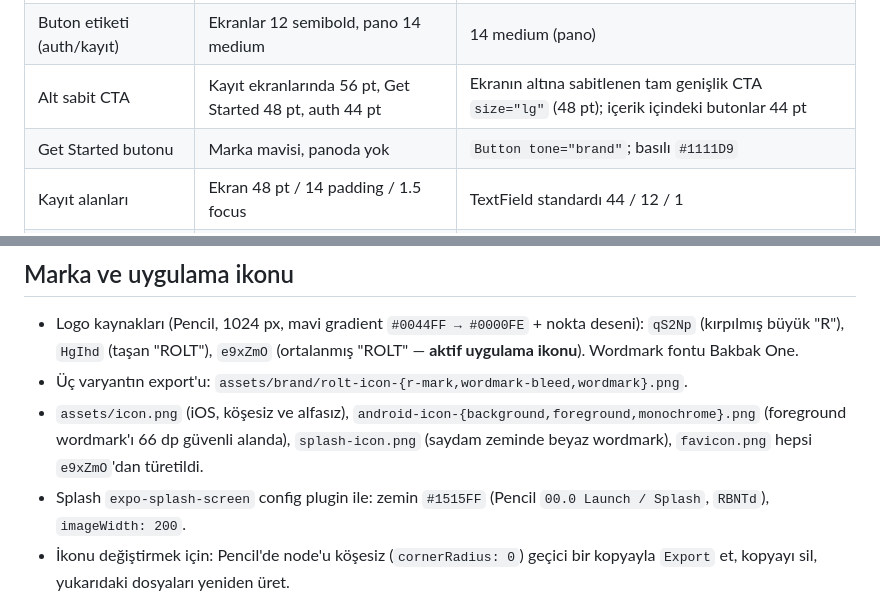
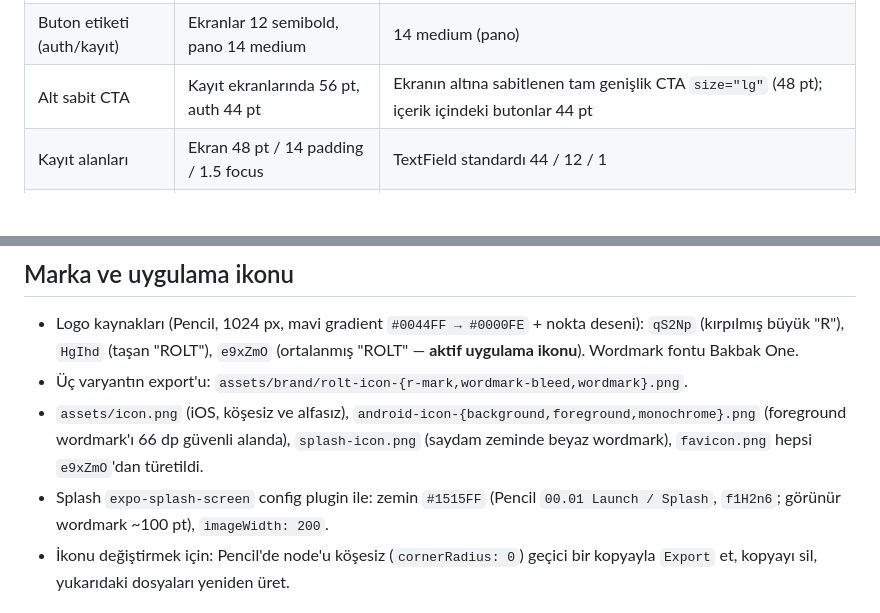
Before and after one commit to yaseminozel/rolt_app, a Markdown page: CLAUDE.md, 2 parts joined by grey strips. GitHub-like rendering; blank space fills up the shorter version.

```diff
--- a/CLAUDE.md
+++ b/CLAUDE.md
@@ -181,8 +185,7 @@ Tasarım kendi içinde çeliştiğinde karar sistem tutarlılığı, anlam ve er
 | Rota kartı metrikleri | Genel kural Mono, kartlar Inter | Kartlarda Inter; canlı kayıt/profil metrikleri JetBrains Mono |
 | Siyah metin | Ekranlarda `#000000` | `textPrimary` (#101318) |
 | Buton etiketi (auth/kayıt) | Ekranlar 12 semibold, pano 14 medium | 14 medium (pano) |
-| Alt sabit CTA | Kayıt ekranlarında 56 pt, Get Started 48 pt, auth 44 pt | Ekranın altına sabitlenen tam genişlik CTA `size="lg"` (48 pt); içerik içindeki butonlar 44 pt |
-| Get Started butonu | Marka mavisi, panoda yok | `Button tone="brand"`; basılı `#1111D9` |
+| Alt sabit CTA | Kayıt ekranlarında 56 pt, auth 44 pt | Ekranın altına sabitlenen tam genişlik CTA `size="lg"` (48 pt); içerik içindeki butonlar 44 pt |
 | Kayıt alanları | Ekran 48 pt / 14 padding / 1.5 focus | TextField standardı 44 / 12 / 1 |
 | Arama alanı | Ekran 18 pt ikon, 15 pt yazı, `#F6F7F7` | `SearchField`: 20 pt ikon, 16 pt yazı, `surfaceMuted` |
 | Tempo / Deneyim kontrolleri | Ekranda 44 pt, farklı yazı ve gölge | Standart `SegmentedControl` |
@@ -251,7 +260,7 @@ Tasarım kendi içinde çeliştiğinde karar sistem tutarlılığı, anlam ve er
 - Logo kaynakları (Pencil, 1024 px, mavi gradient `#0044FF → #0000FE` + nokta deseni): `qS2Np` (kırpılmış büyük "R"), `HgIhd` (taşan "ROLT"), `e9xZmO` (ortalanmış "ROLT" — **aktif uygulama ikonu**). Wordmark fontu Bakbak One.
 - Üç varyantın export'u: `assets/brand/rolt-icon-{r-mark,wordmark-bleed,wordmark}.png`.
 - `assets/icon.png` (iOS, köşesiz ve alfasız), `android-icon-{background,foreground,monochrome}.png` (foreground wordmark'ı 66 dp güvenli alanda), `splash-icon.png` (saydam zeminde beyaz wordmark), `favicon.png` hepsi `e9xZmO`'dan türetildi.
-- Splash `expo-splash-screen` config plugin ile: zemin `#1515FF` (Pencil `00.0 Launch / Splash`, `RBNTd`), `imageWidth: 200`.
+- Splash `expo-splash-screen` config plugin ile: zemin `#1515FF` (Pencil `00.01 Launch / Splash`, `f1H2n6`; görünür wordmark ~100 pt), `imageWidth: 200`.
 - İkonu değiştirmek için: Pencil'de node'u köşesiz (`cornerRadius: 0`) geçici bir kopyayla `Export` et, kopyayı sil, yukarıdaki dosyaları yeniden üret.
 
 ## Web sitesi (roltapp.com)
```
Also changed, not shown: other parts of CLAUDE.md (+28 -16 lines).
